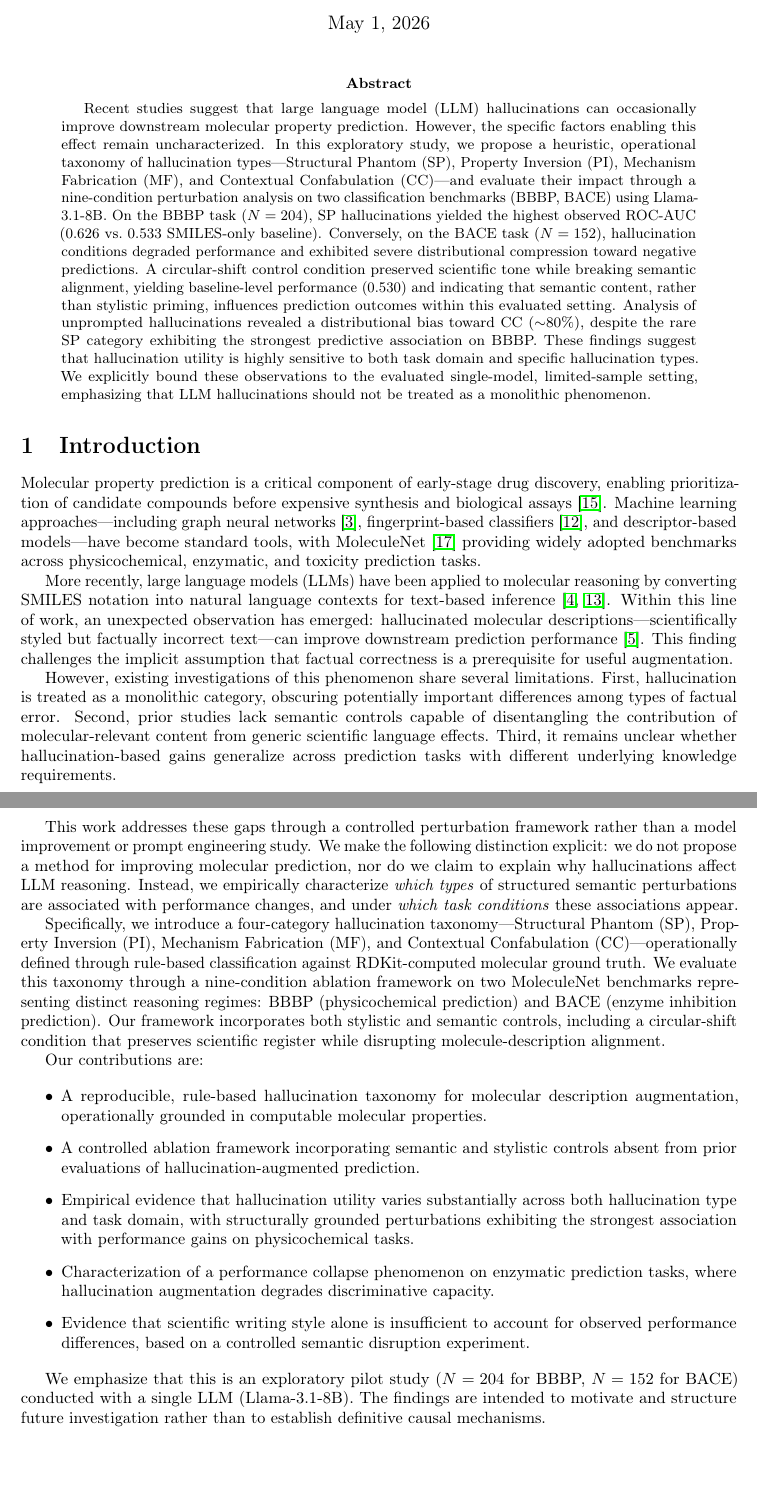
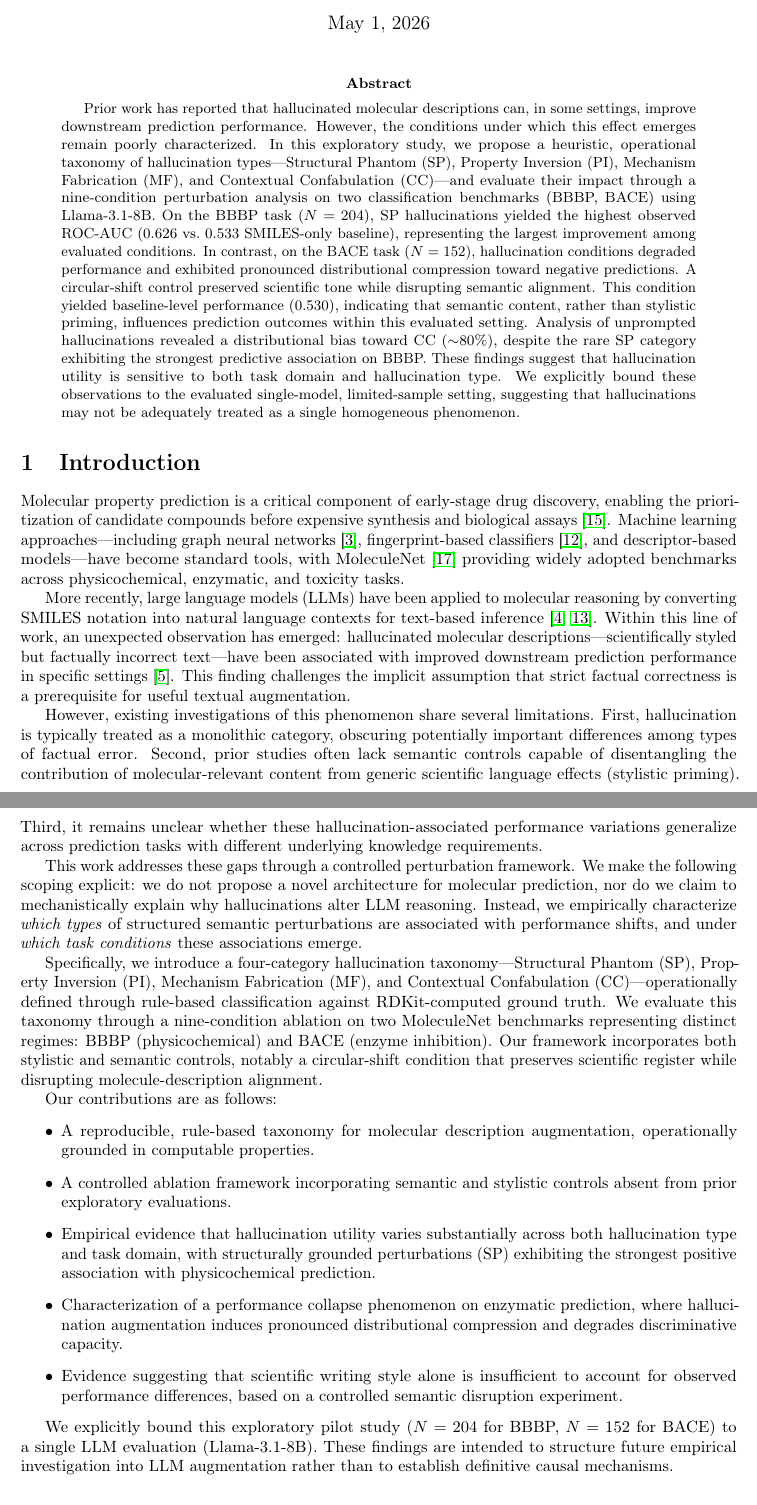
Before and after one commit to apiprdt/AI-Hallucinations, a LaTeX paper (hallucination-paper-overleaf/main.tex, which reads hallucination-paper-overleaf/sections/abstract.tex, hallucination-paper-overleaf/sections/intro.tex): two parts of pages 1 and 2 of 15, joined at a grey line, cut so that both start at the same text, the shorter picture padded with empty space. Compiled offline with pdfLaTeX.

Commit message:
docs: apply GPT surgical abstract and harden introduction

```diff
--- a/hallucination-paper-overleaf/sections/abstract.tex
+++ b/hallucination-paper-overleaf/sections/abstract.tex
@@ -1 +1 @@
-Recent studies suggest that large language model (LLM) hallucinations can occasionally improve downstream molecular property prediction. However, the specific factors enabling this effect remain uncharacterized. In this exploratory study, we propose a heuristic, operational taxonomy of hallucination types---Structural Phantom (SP), Property Inversion (PI), Mechanism Fabrication (MF), and Contextual Confabulation (CC)---and evaluate their impact through a nine-condition perturbation analysis on two classification benchmarks (BBBP, BACE) using Llama-3.1-8B. On the BBBP task ($N=204$), SP hallucinations yielded the highest observed ROC-AUC (0.626 vs.\ 0.533 SMILES-only baseline). Conversely, on the BACE task ($N=152$), hallucination conditions degraded performance and exhibited severe distributional compression toward negative predictions. A circular-shift control condition preserved scientific tone while breaking semantic alignment, yielding baseline-level performance (0.530) and indicating that semantic content, rather than stylistic priming, influences prediction outcomes within this evaluated setting. Analysis of unprompted hallucinations revealed a distributional bias toward CC ($\sim$80\%), despite the rare SP category exhibiting the strongest predictive association on BBBP. These findings suggest that hallucination utility is highly sensitive to both task domain and specific hallucination types. We explicitly bound these observations to the evaluated single-model, limited-sample setting, emphasizing that LLM hallucinations should not be treated as a monolithic phenomenon.
+Prior work has reported that hallucinated molecular descriptions can, in some settings, improve downstream prediction performance. However, the conditions under which this effect emerges remain poorly characterized. In this exploratory study, we propose a heuristic, operational taxonomy of hallucination types---Structural Phantom (SP), Property Inversion (PI), Mechanism Fabrication (MF), and Contextual Confabulation (CC)---and evaluate their impact through a nine-condition perturbation analysis on two classification benchmarks (BBBP, BACE) using Llama-3.1-8B. On the BBBP task ($N=204$), SP hallucinations yielded the highest observed ROC-AUC (0.626 vs.\ 0.533 SMILES-only baseline), representing the largest improvement among evaluated conditions. In contrast, on the BACE task ($N=152$), hallucination conditions degraded performance and exhibited pronounced distributional compression toward negative predictions. A circular-shift control preserved scientific tone while disrupting semantic alignment. This condition yielded baseline-level performance (0.530), indicating that semantic content, rather than stylistic priming, influences prediction outcomes within this evaluated setting. Analysis of unprompted hallucinations revealed a distributional bias toward CC ($\sim$80\%), despite the rare SP category exhibiting the strongest predictive association on BBBP. These findings suggest that hallucination utility is sensitive to both task domain and hallucination type. We explicitly bound these observations to the evaluated single-model, limited-sample setting, suggesting that hallucinations may not be adequately treated as a single homogeneous phenomenon.
--- a/hallucination-paper-overleaf/sections/intro.tex
+++ b/hallucination-paper-overleaf/sections/intro.tex
@@ -1,23 +1,22 @@
 \section{Introduction}
 
-Molecular property prediction is a critical component of early-stage drug discovery, enabling prioritization of candidate compounds before expensive synthesis and biological assays~\cite{vamathevan2019applications}. Machine learning approaches---including graph neural networks~\cite{gilmer2017neural}, fingerprint-based classifiers~\cite{rogers2010extended}, and descriptor-based models---have become standard tools, with MoleculeNet~\cite{wu2018moleculenet} providing widely adopted benchmarks across physicochemical, enzymatic, and toxicity prediction tasks.
+Molecular property prediction is a critical component of early-stage drug discovery, enabling the prioritization of candidate compounds before expensive synthesis and biological assays~\cite{vamathevan2019applications}. Machine learning approaches---including graph neural networks~\cite{gilmer2017neural}, fingerprint-based classifiers~\cite{rogers2010extended}, and descriptor-based models---have become standard tools, with MoleculeNet~\cite{wu2018moleculenet} providing widely adopted benchmarks across physicochemical, enzymatic, and toxicity tasks.
 
-More recently, large language models (LLMs) have been applied to molecular reasoning by converting SMILES notation into natural language contexts for text-based inference~\cite{guo2024llm, ross2022large}. Within this line of work, an unexpected observation has emerged: hallucinated molecular descriptions---scientifically styled but factually incorrect text---can improve downstream prediction performance~\cite{hao2024hallucination}. This finding challenges the implicit assumption that factual correctness is a prerequisite for useful augmentation.
+More recently, large language models (LLMs) have been applied to molecular reasoning by converting SMILES notation into natural language contexts for text-based inference~\cite{guo2024llm, ross2022large}. Within this line of work, an unexpected observation has emerged: hallucinated molecular descriptions---scientifically styled but factually incorrect text---have been associated with improved downstream prediction performance in specific settings~\cite{hao2024hallucination}. This finding challenges the implicit assumption that strict factual correctness is a prerequisite for useful textual augmentation.
 
-However, existing investigations of this phenomenon share several limitations. First, hallucination is treated as a monolithic category, obscuring potentially important differences among types of factual error. Second, prior studies lack semantic controls capable of disentangling the contribution of molecular-relevant content from generic scientific language effects. Third, it remains unclear whether hallucination-based gains generalize across prediction tasks with different underlying knowledge requirements.
+However, existing investigations of this phenomenon share several limitations. First, hallucination is typically treated as a monolithic category, obscuring potentially important differences among types of factual error. Second, prior studies often lack semantic controls capable of disentangling the contribution of molecular-relevant content from generic scientific language effects (stylistic priming). Third, it remains unclear whether these hallucination-associated performance variations generalize across prediction tasks with different underlying knowledge requirements.
 
-This work addresses these gaps through a controlled perturbation framework rather than a model improvement or prompt engineering study. We make the following distinction explicit: we do not propose a method for improving molecular prediction, nor do we claim to explain why hallucinations affect LLM reasoning. Instead, we empirically characterize \emph{which types} of structured semantic perturbations are associated with performance changes, and under \emph{which task conditions} these associations appear.
+This work addresses these gaps through a controlled perturbation framework. We make the following scoping explicit: we do not propose a novel architecture for molecular prediction, nor do we claim to mechanistically explain why hallucinations alter LLM reasoning. Instead, we empirically characterize \emph{which types} of structured semantic perturbations are associated with performance shifts, and under \emph{which task conditions} these associations emerge.
 
-Specifically, we introduce a four-category hallucination taxonomy---Structural Phantom (SP), Property Inversion (PI), Mechanism Fabrication (MF), and Contextual Confabulation (CC)---operationally defined through rule-based classification against RDKit-computed molecular ground truth. We evaluate this taxonomy through a nine-condition ablation framework on two MoleculeNet benchmarks representing distinct reasoning regimes: BBBP (physicochemical prediction) and BACE (enzyme inhibition prediction). Our framework incorporates both stylistic and semantic controls, including a circular-shift condition that preserves scientific register while disrupting molecule-description alignment.
+Specifically, we introduce a four-category hallucination taxonomy---Structural Phantom (SP), Property Inversion (PI), Mechanism Fabrication (MF), and Contextual Confabulation (CC)---operationally defined through rule-based classification against RDKit-computed ground truth. We evaluate this taxonomy through a nine-condition ablation on two MoleculeNet benchmarks representing distinct regimes: BBBP (physicochemical) and BACE (enzyme inhibition). Our framework incorporates both stylistic and semantic controls, notably a circular-shift condition that preserves scientific register while disrupting molecule-description alignment.
 
-Our contributions are:
-
+Our contributions are as follows:
 \begin{itemize}
-    \item A reproducible, rule-based hallucination taxonomy for molecular description augmentation, operationally grounded in computable molecular properties.
-    \item A controlled ablation framework incorporating semantic and stylistic controls absent from prior evaluations of hallucination-augmented prediction.
-    \item Empirical evidence that hallucination utility varies substantially across both hallucination type and task domain, with structurally grounded perturbations exhibiting the strongest association with performance gains on physicochemical tasks.
-    \item Characterization of a performance collapse phenomenon on enzymatic prediction tasks, where hallucination augmentation degrades discriminative capacity.
-    \item Evidence that scientific writing style alone is insufficient to account for observed performance differences, based on a controlled semantic disruption experiment.
+    \item A reproducible, rule-based taxonomy for molecular description augmentation, operationally grounded in computable properties.
+    \item A controlled ablation framework incorporating semantic and stylistic controls absent from prior exploratory evaluations.
+    \item Empirical evidence that hallucination utility varies substantially across both hallucination type and task domain, with structurally grounded perturbations (SP) exhibiting the strongest positive association with physicochemical prediction.
+    \item Characterization of a performance collapse phenomenon on enzymatic prediction, where hallucination augmentation induces pronounced distributional compression and degrades discriminative capacity.
+    \item Evidence suggesting that scientific writing style alone is insufficient to account for observed performance differences, based on a controlled semantic disruption experiment.
 \end{itemize}
 
-We emphasize that this is an exploratory pilot study ($N=204$ for BBBP, $N=152$ for BACE) conducted with a single LLM (Llama-3.1-8B). The findings are intended to motivate and structure future investigation rather than to establish definitive causal mechanisms.
+We explicitly bound this exploratory pilot study ($N=204$ for BBBP, $N=152$ for BACE) to a single LLM evaluation (Llama-3.1-8B). These findings are intended to structure future empirical investigation into LLM augmentation rather than to establish definitive causal mechanisms.
```
